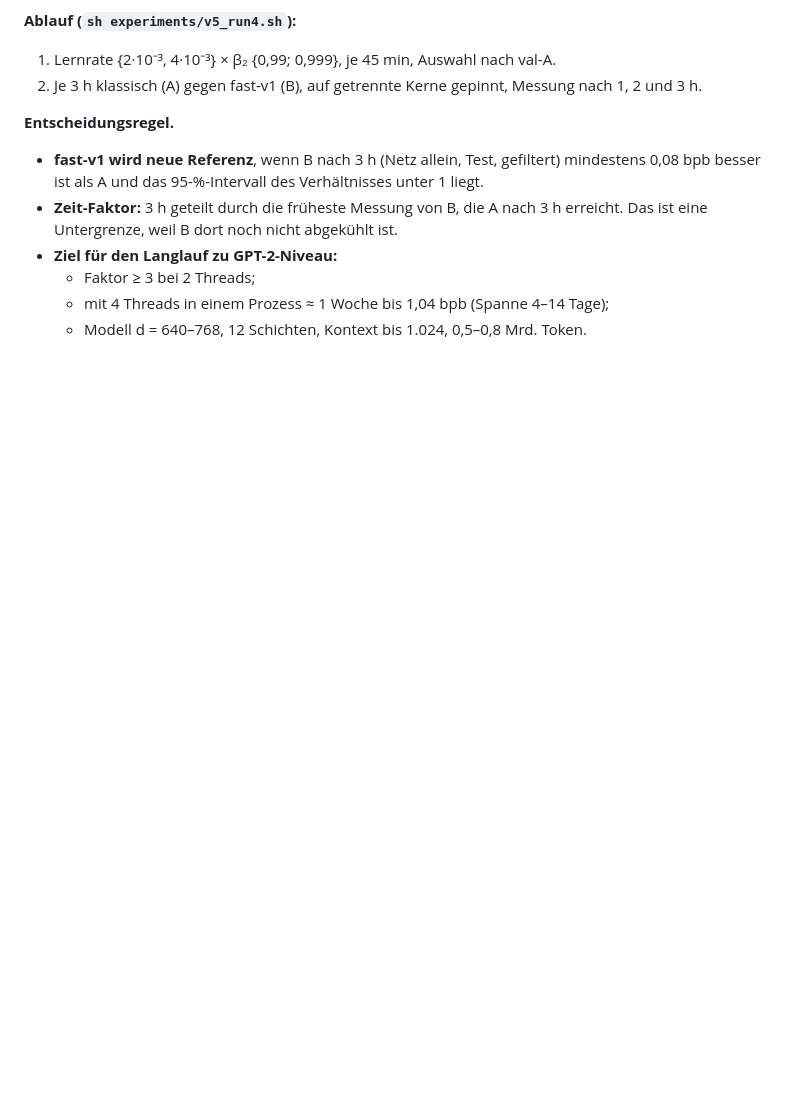
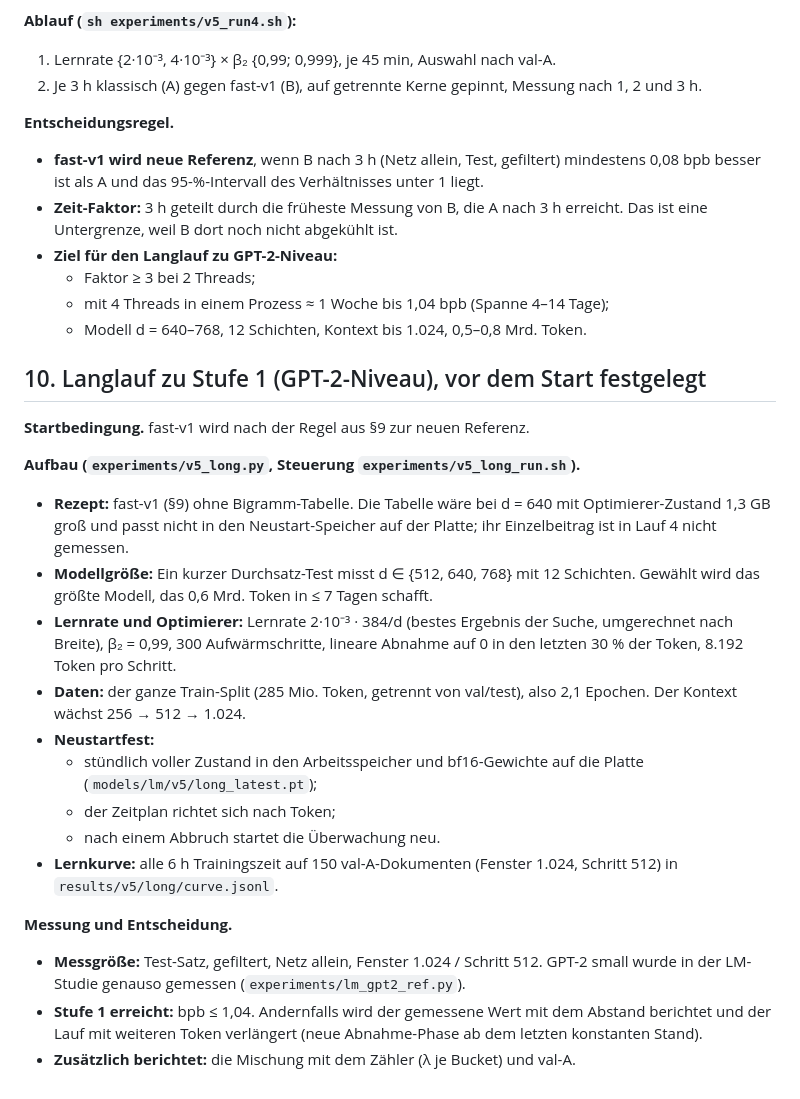
Before and after one commit to erithy25/engramm, a Markdown page: docs/PLAN_V5_FROM_SCRATCH.md, the part around the change. Rendered like a GitHub page; blank space fills up the shorter version.

Commit message:
v5: Langlauf zu GPT-2-Niveau vorab registriert (PLAN §10)
Co-Authored-By: Claude Opus 5.5 <noreply@anthropic.com>
Claude-Session: https://claude.ai/code/session_019SwnwJiHX6CTqX9UE2VxWF

```diff
--- a/docs/PLAN_V5_FROM_SCRATCH.md
+++ b/docs/PLAN_V5_FROM_SCRATCH.md
@@ -251,3 +251,30 @@ Rechenleistung pro Stunde (§9).
   - Faktor ≥ 3 bei 2 Threads;
   - mit 4 Threads in einem Prozess ≈ 1 Woche bis 1,04 bpb (Spanne 4–14 Tage);
   - Modell d = 640–768, 12 Schichten, Kontext bis 1.024, 0,5–0,8 Mrd. Token.
+
+## 10. Langlauf zu Stufe 1 (GPT-2-Niveau), vor dem Start festgelegt
+
+**Startbedingung.** fast-v1 wird nach der Regel aus §9 zur neuen Referenz.
+
+**Aufbau (`experiments/v5_long.py`, Steuerung `experiments/v5_long_run.sh`).**
+- **Rezept:** fast-v1 (§9) ohne Bigramm-Tabelle. Die Tabelle wäre bei d = 640 mit Optimierer-Zustand 1,3 GB groß und passt
+  nicht in den Neustart-Speicher auf der Platte; ihr Einzelbeitrag ist in Lauf 4 nicht gemessen.
+- **Modellgröße:** Ein kurzer Durchsatz-Test misst d ∈ {512, 640, 768} mit 12 Schichten. Gewählt wird das größte Modell,
+  das 0,6 Mrd. Token in ≤ 7 Tagen schafft.
+- **Lernrate und Optimierer:** Lernrate 2·10⁻³ · 384/d (bestes Ergebnis der Suche, umgerechnet nach Breite), β₂ = 0,99,
+  300 Aufwärmschritte, lineare Abnahme auf 0 in den letzten 30 % der Token, 8.192 Token pro Schritt.
+- **Daten:** der ganze Train-Split (285 Mio. Token, getrennt von val/test), also 2,1 Epochen. Der Kontext wächst
+  256 → 512 → 1.024.
+- **Neustartfest:**
+  - stündlich voller Zustand in den Arbeitsspeicher und bf16-Gewichte auf die Platte (`models/lm/v5/long_latest.pt`);
+  - der Zeitplan richtet sich nach Token;
+  - nach einem Abbruch startet die Überwachung neu.
+- **Lernkurve:** alle 6 h Trainingszeit auf 150 val-A-Dokumenten (Fenster 1.024, Schritt 512) in
+  `results/v5/long/curve.jsonl`.
+
+**Messung und Entscheidung.**
+- **Messgröße:** Test-Satz, gefiltert, Netz allein, Fenster 1.024 / Schritt 512. GPT-2 small wurde in der LM-Studie
+  genauso gemessen (`experiments/lm_gpt2_ref.py`).
+- **Stufe 1 erreicht:** bpb ≤ 1,04. Andernfalls wird der gemessene Wert mit dem Abstand berichtet und der Lauf mit
+  weiteren Token verlängert (neue Abnahme-Phase ab dem letzten konstanten Stand).
+- **Zusätzlich berichtet:** die Mischung mit dem Zähler (λ je Bucket) und val-A.
```
